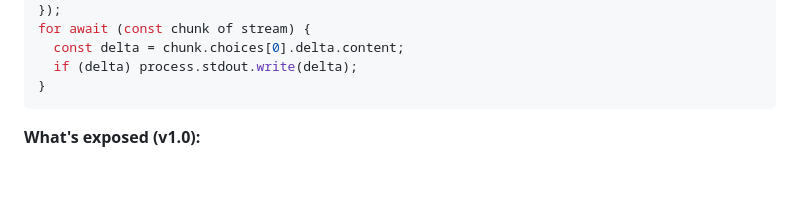
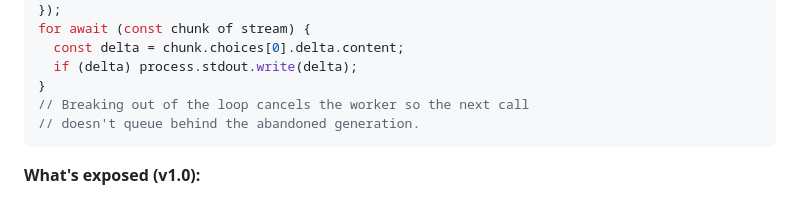
Before and after one commit to NakliTechie/LocalMind, a Markdown page: README.md, the part around the change. Rendered like a GitHub page; blank space fills up the shorter version.

Commit message:
README: note that break cancels the streaming generation
Co-Authored-By: Claude Opus 4.7 (1M context) <noreply@anthropic.com>

````diff
--- a/README.md
+++ b/README.md
@@ -184,6 +184,8 @@ for await (const chunk of stream) {
   const delta = chunk.choices[0].delta.content;
   if (delta) process.stdout.write(delta);
 }
+// Breaking out of the loop cancels the worker so the next call
+// doesn't queue behind the abandoned generation.
 ```
 
 **What's exposed (v1.0):**
````
